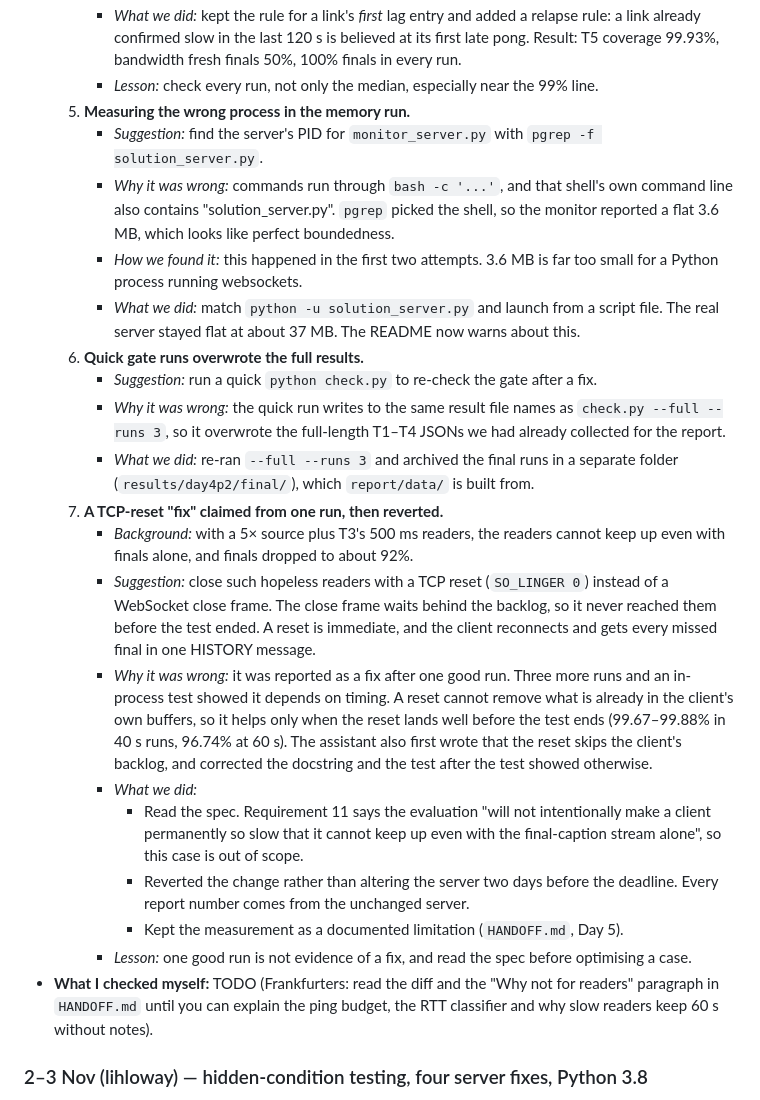
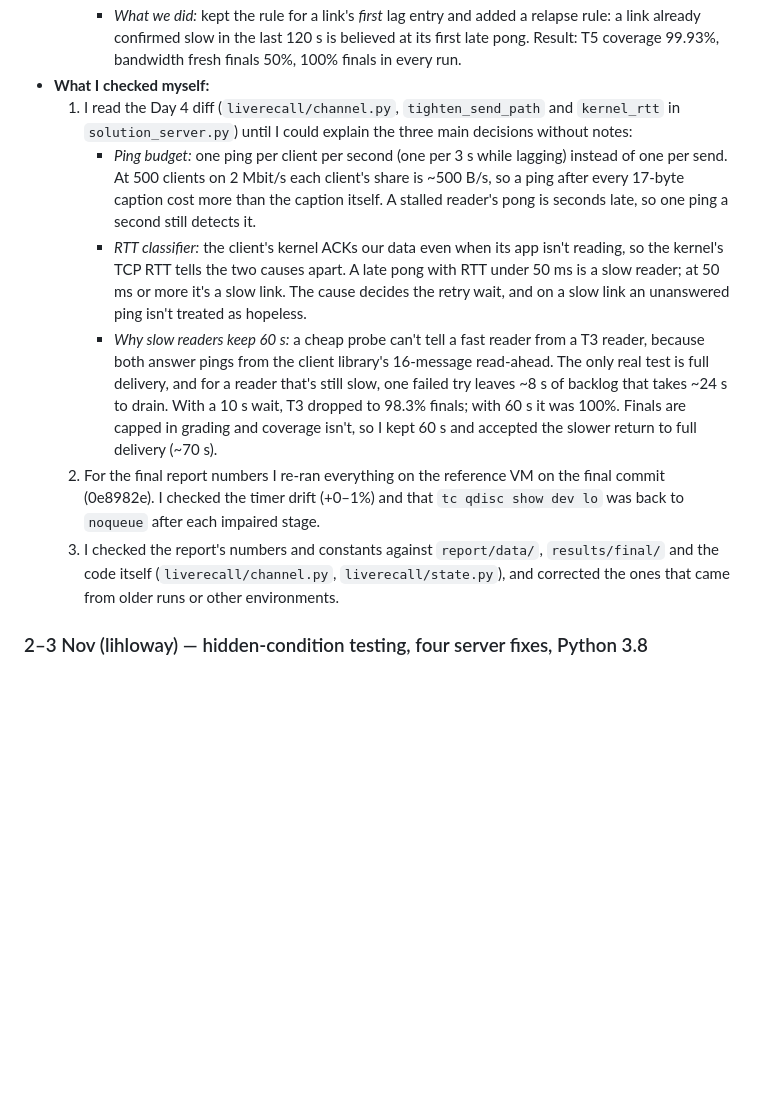
Before and after one commit to blobfish465/LiveRecallSystem, a Markdown page: AI_USAGE.md, the part around one of its changes. Rendered like a GitHub page; blank space fills up the shorter version.

Commit message:
Revise AI usage suggestions and corrections
Updated suggestions and corrections in AI usage documentation, including changes to recovery waits, lag detection, and testing methodologies.

```diff
--- a/AI_USAGE.md
+++ b/AI_USAGE.md
@@ -105,24 +92,11 @@
      - *What we did:* kept the rule for a link's *first* lag entry and added a relapse rule: a link already confirmed slow in the last 120 s is believed at its first late pong. Result: T5 coverage 99.93%, bandwidth fresh finals 50%, 100% finals in every run.
-     - *Lesson:* check every run, not only the median, especially near the 99% line.
-  5. **Measuring the wrong process in the memory run.**
-     - *Suggestion:* find the server's PID for `monitor_server.py` with `pgrep -f solution_server.py`.
-     - *Why it was wrong:* commands run through `bash -c '...'`, and that shell's own command line also contains "solution_server.py". `pgrep` picked the shell, so the monitor reported a flat 3.6 MB, which looks like perfect boundedness.
-     - *How we found it:* this happened in the first two attempts. 3.6 MB is far too small for a Python process running websockets.
-     - *What we did:* match `python -u solution_server.py` and launch from a script file. The real server stayed flat at about 37 MB. The README now warns about this.
-  6. **Quick gate runs overwrote the full results.**
-     - *Suggestion:* run a quick `python check.py` to re-check the gate after a fix.
-     - *Why it was wrong:* the quick run writes to the same result file names as `check.py --full --runs 3`, so it overwrote the full-length T1–T4 JSONs we had already collected for the report.
-     - *What we did:* re-ran `--full --runs 3` and archived the final runs in a separate folder (`results/day4p2/final/`), which `report/data/` is built from.
-  7. **A TCP-reset "fix" claimed from one run, then reverted.**
-     - *Background:* with a 5× source plus T3's 500 ms readers, the readers cannot keep up even with finals alone, and finals dropped to about 92%.
-     - *Suggestion:* close such hopeless readers with a TCP reset (`SO_LINGER 0`) instead of a WebSocket close frame. The close frame waits behind the backlog, so it never reached them before the test ended. A reset is immediate, and the client reconnects and gets every missed final in one HISTORY message.
-     - *Why it was wrong:* it was reported as a fix after one good run. Three more runs and an in-process test showed it depends on timing. A reset cannot remove what is already in the client's own buffers, so it helps only when the reset lands well before the test ends (99.67–99.88% in 40 s runs, 96.74% at 60 s). The assistant also first wrote that the reset skips the client's backlog, and corrected the docstring and the test after the test showed otherwise.
-     - *What we did:*
-       - Read the spec. Requirement 11 says the evaluation "will not intentionally make a client permanently so slow that it cannot keep up even with the final-caption stream alone", so this case is out of scope.
-       - Reverted the change rather than altering the server two days before the deadline. Every report number comes from the unchanged server.
-       - Kept the measurement as a documented limitation (`HANDOFF.md`, Day 5).
-     - *Lesson:* one good run is not evidence of a fix, and read the spec before optimising a case.
-- **What I checked myself:** TODO (Frankfurters: read the diff and the "Why not for readers" paragraph in `HANDOFF.md` until you can explain the ping budget, the RTT classifier and why slow readers keep 60 s without notes).
+- **What I checked myself:**
+  1. I read the Day 4 diff (`liverecall/channel.py`, `tighten_send_path` and `kernel_rtt` in `solution_server.py`) until I could explain the three main decisions without notes:
+     - *Ping budget:* one ping per client per second (one per 3 s while lagging) instead of one per send. At 500 clients on 2 Mbit/s each client's share is ~500 B/s, so a ping after every 17-byte caption cost more than the caption itself. A stalled reader's pong is seconds late, so one ping a second still detects it.
+     - *RTT classifier:* the client's kernel ACKs our data even when its app isn't reading, so the kernel's TCP RTT tells the two causes apart. A late pong with RTT under 50 ms is a slow reader; at 50 ms or more it's a slow link. The cause decides the retry wait, and on a slow link an unanswered ping isn't treated as hopeless.
+     - *Why slow readers keep 60 s:* a cheap probe can't tell a fast reader from a T3 reader, because both answer pings from the client library's 16-message read-ahead. The only real test is full delivery, and for a reader that's still slow, one failed try leaves ~8 s of backlog that takes ~24 s to drain. With a 10 s wait, T3 dropped to 98.3% finals; with 60 s it was 100%. Finals are capped in grading and coverage isn't, so I kept 60 s and accepted the slower return to full delivery (~70 s).
+  2. For the final report numbers I re-ran everything on the reference VM on the final commit (0e8982e). I checked the timer drift (+0–1%) and that `tc qdisc show dev lo` was back to `noqueue` after each impaired stage.
+  3. I checked the report's numbers and constants against `report/data/`, `results/final/` and the code itself (`liverecall/channel.py`, `liverecall/state.py`), and corrected the ones that came from older runs or other environments.
 
 ### 2–3 Nov (lihloway) — hidden-condition testing, four server fixes, Python 3.8
 
```
Also changed, not shown: other parts of AI_USAGE.md (+3 -16 lines).
